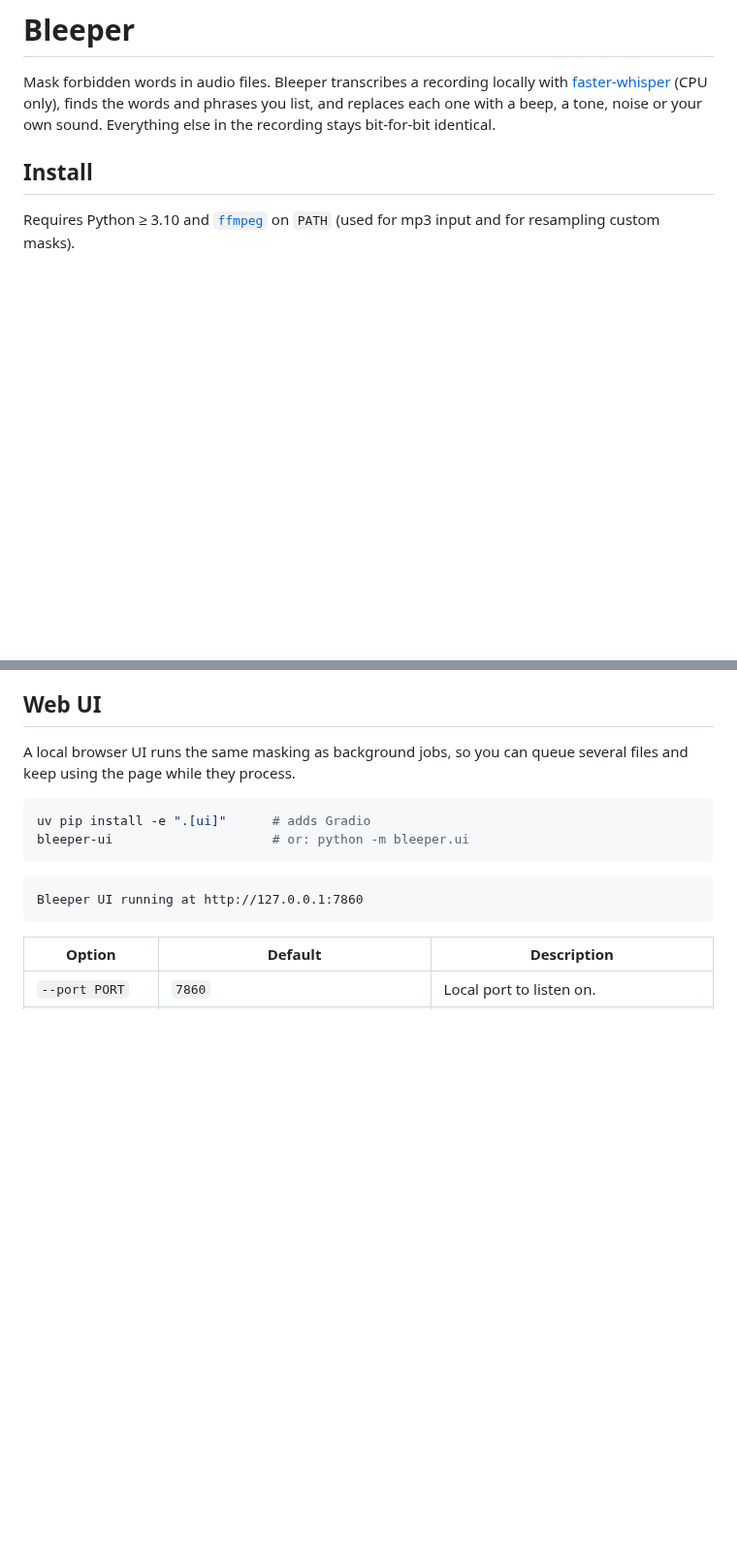
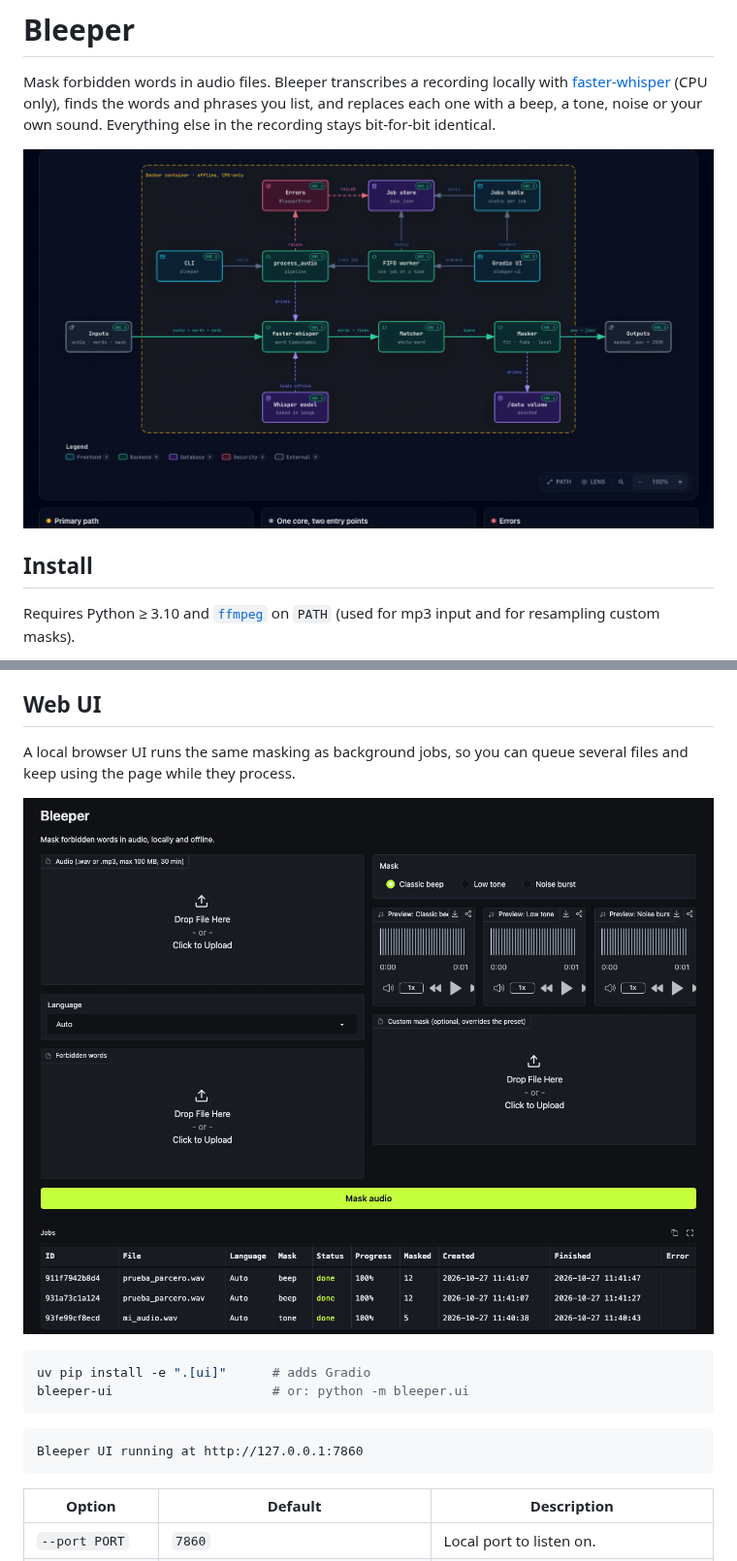
Before and after one commit to josearangos/bleepwhisper, a Markdown page: README.md, 2 parts joined by grey strips. Shown at 97% size. GitHub-like rendering; pictures changed too: docs/architecture.png (added), docs/ui-screenshot.png (added); blank space fills up the shorter version.

````diff
--- a/README.md
+++ b/README.md
@@ -4,6 +4,8 @@ Mask forbidden words in audio files. Bleeper transcribes a recording locally wit
 [faster-whisper](https://github.com/SYSTRAN/faster-whisper) (CPU only), finds the words and phrases
 you list, and replaces each one with a beep, a tone, noise or your own sound. Everything else in
 the recording stays bit-for-bit identical.
+
+![Bleeper runtime architecture: audio, words and mask flow through faster-whisper, the matcher and the masker to a masked WAV and a JSON report; the CLI and Gradio UI share the same core](docs/architecture.png)
 
 ## Install
 
@@ -131,6 +133,8 @@ Tips for slang and profanity:
 A local browser UI runs the same masking as background jobs, so you can queue several files and
 keep using the page while they process.
 
+![Bleeper web UI with the dark "Censor bar" theme](docs/ui-screenshot.png)
+
 ```bash
 uv pip install -e ".[ui]"      # adds Gradio
 bleeper-ui                     # or: python -m bleeper.ui
````
Also changed, not shown: specs/004-censor-bar-theme/tasks.md (+21 -21 lines), 5 other files.
